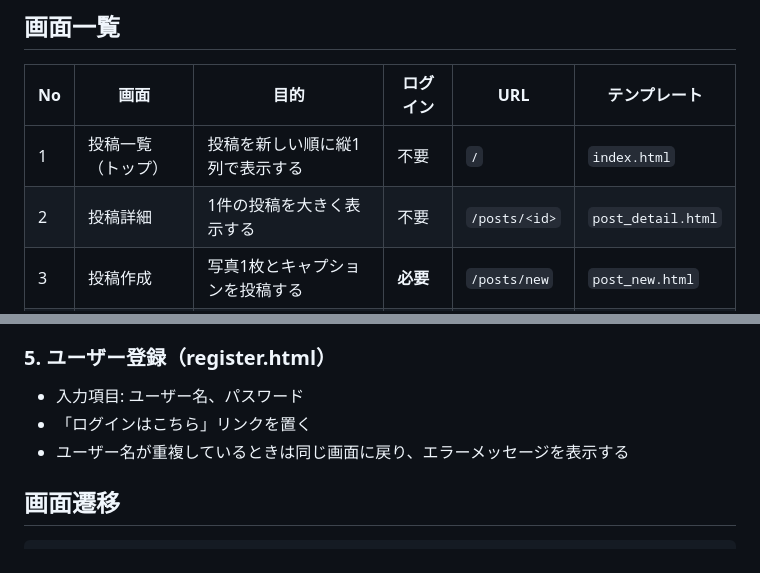
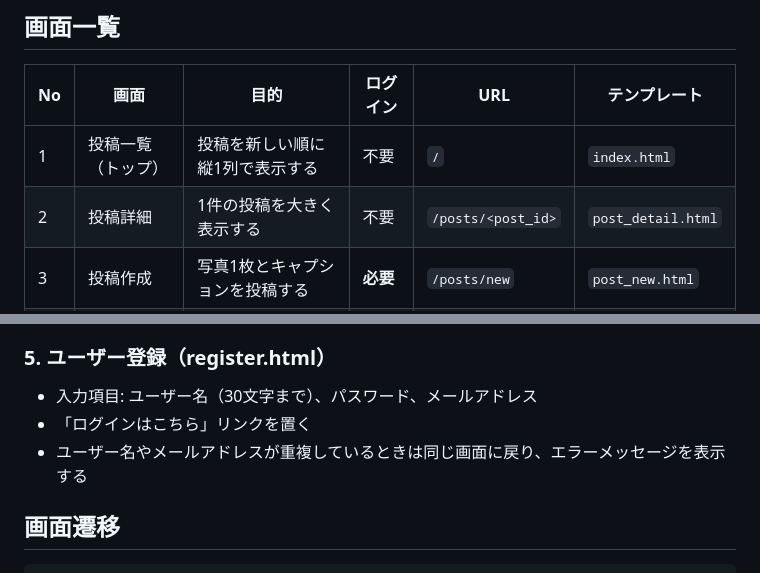
Before and after one commit to koto-1207/ai_photo_share, a Markdown page: docs/screens.md, 2 parts joined by grey strips. GitHub-like rendering.

```diff
--- a/docs/screens.md
+++ b/docs/screens.md
@@ -7,7 +7,7 @@
 | No | 画面 | 目的 | ログイン | URL | テンプレート |
 |---|---|---|---|---|---|
 | 1 | 投稿一覧（トップ） | 投稿を新しい順に縦1列で表示する | 不要 | `/` | `index.html` |
-| 2 | 投稿詳細 | 1件の投稿を大きく表示する | 不要 | `/posts/<id>` | `post_detail.html` |
+| 2 | 投稿詳細 | 1件の投稿を大きく表示する | 不要 | `/posts/<post_id>` | `post_detail.html` |
 | 3 | 投稿作成 | 写真1枚とキャプションを投稿する | **必要** | `/posts/new` | `post_new.html` |
 | 4 | ログイン | ユーザー名とパスワードでログインする | 不要 | `/login` | `login.html` |
 | 5 | ユーザー登録 | 新しいユーザーを登録する | 不要 | `/register` | `register.html` |
@@ -55,9 +55,9 @@
 - 失敗したときは同じ画面に戻り、エラーメッセージを表示する
 
 ### 5. ユーザー登録（register.html）
-- 入力項目: ユーザー名、パスワード
+- 入力項目: ユーザー名（30文字まで）、パスワード、メールアドレス
 - 「ログインはこちら」リンクを置く
-- ユーザー名が重複しているときは同じ画面に戻り、エラーメッセージを表示する
+- ユーザー名やメールアドレスが重複しているときは同じ画面に戻り、エラーメッセージを表示する
 
 ## 画面遷移
 
```
Also changed, not shown: docs/database.md (added, +106 -0 lines), docs/requirements.md (+9 -2 lines).
